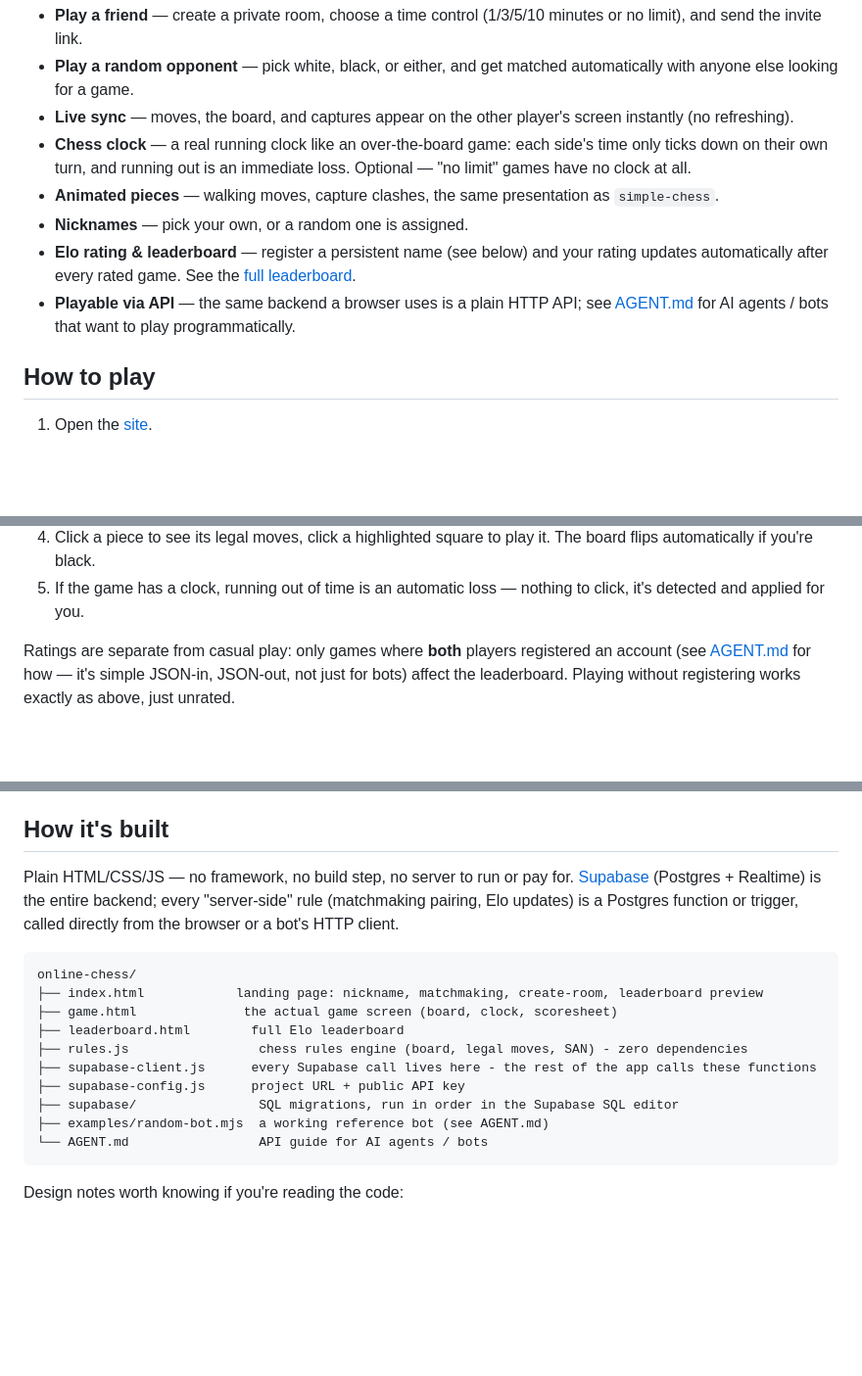
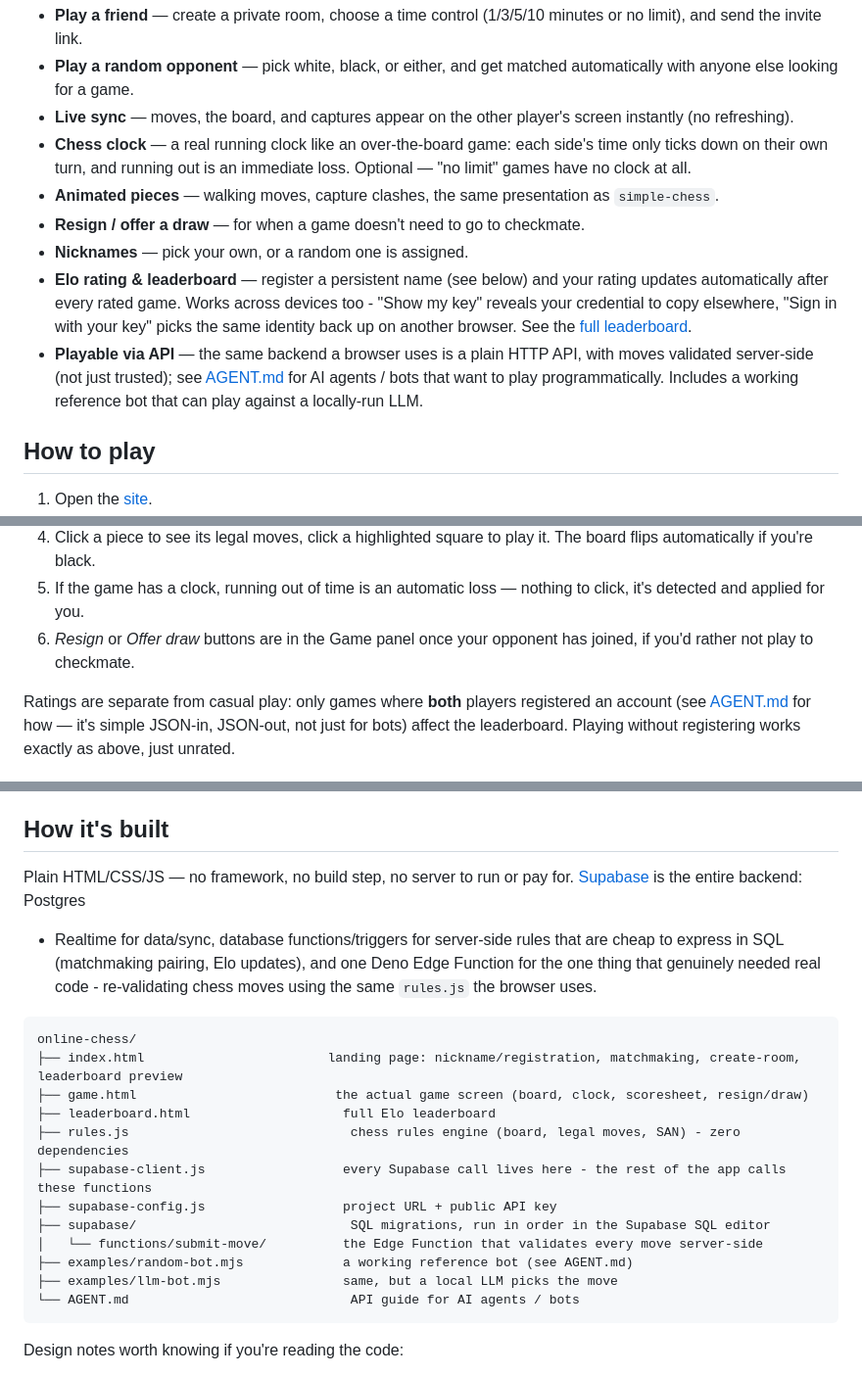
Before and after one commit to katajistok/online-chess, a Markdown page: README.md, 3 parts joined by grey strips. Shown at 98% size. GitHub-like rendering; blank space fills up the shorter version.

````diff
--- a/README.md
+++ b/README.md
@@ -25,13 +25,20 @@ single-player-vs-computer version.
   an immediate loss. Optional — "no limit" games have no clock at all.
 - **Animated pieces** — walking moves, capture clashes, the same
   presentation as `simple-chess`.
+- **Resign / offer a draw** — for when a game doesn't need to go to
+  checkmate.
 - **Nicknames** — pick your own, or a random one is assigned.
 - **Elo rating & leaderboard** — register a persistent name (see below)
-  and your rating updates automatically after every rated game. See the
+  and your rating updates automatically after every rated game. Works
+  across devices too - "Show my key" reveals your credential to copy
+  elsewhere, "Sign in with your key" picks the same identity back up on
+  another browser. See the
   [full leaderboard](https://katajistok.github.io/online-chess/leaderboard.html).
 - **Playable via API** — the same backend a browser uses is a plain
-  HTTP API; see [AGENT.md](AGENT.md) for AI agents / bots that want to
-  play programmatically.
+  HTTP API, with moves validated server-side (not just trusted); see
+  [AGENT.md](AGENT.md) for AI agents / bots that want to play
+  programmatically. Includes a working reference bot that can play
+  against a locally-run LLM.
 
 ## How to play
 
@@ -48,6 +55,8 @@ single-player-vs-computer version.
    play it. The board flips automatically if you're black.
 5. If the game has a clock, running out of time is an automatic loss —
    nothing to click, it's detected and applied for you.
+6. *Resign* or *Offer draw* buttons are in the Game panel once your
+   opponent has joined, if you'd rather not play to checkmate.
 
 Ratings are separate from casual play: only games where **both** players
 registered an account (see [AGENT.md](AGENT.md) for how — it's simple
@@ -72,22 +81,26 @@ face a person or another bot.
 ## How it's built
 
 Plain HTML/CSS/JS — no framework, no build step, no server to run or
-pay for. [Supabase](https://supabase.com) (Postgres + Realtime) is the
-entire backend; every "server-side" rule (matchmaking pairing, Elo
-updates) is a Postgres function or trigger, called directly from the
-browser or a bot's HTTP client.
+pay for. [Supabase](https://supabase.com) is the entire backend: Postgres
++ Realtime for data/sync, database functions/triggers for server-side
+rules that are cheap to express in SQL (matchmaking pairing, Elo
+updates), and one Deno Edge Function for the one thing that genuinely
+needed real code - re-validating chess moves using the same `rules.js`
+the browser uses.
 
 ```
 online-chess/
-├── index.html            landing page: nickname, matchmaking, create-room, leaderboard preview
-├── game.html              the actual game screen (board, clock, scoresheet)
-├── leaderboard.html        full Elo leaderboard
-├── rules.js                 chess rules engine (board, legal moves, SAN) - zero dependencies
-├── supabase-client.js      every Supabase call lives here - the rest of the app calls these functions
-├── supabase-config.js      project URL + public API key
-├── supabase/                SQL migrations, run in order in the Supabase SQL editor
-├── examples/random-bot.mjs  a working reference bot (see AGENT.md)
-└── AGENT.md                 API guide for AI agents / bots
+├── index.html                        landing page: nickname/registration, matchmaking, create-room, leaderboard preview
+├── game.html                          the actual game screen (board, clock, scoresheet, resign/draw)
+├── leaderboard.html                    full Elo leaderboard
+├── rules.js                             chess rules engine (board, legal moves, SAN) - zero dependencies
+├── supabase-client.js                  every Supabase call lives here - the rest of the app calls these functions
+├── supabase-config.js                  project URL + public API key
+├── supabase/                            SQL migrations, run in order in the Supabase SQL editor
+│   └── functions/submit-move/          the Edge Function that validates every move server-side
+├── examples/random-bot.mjs             a working reference bot (see AGENT.md)
+├── examples/llm-bot.mjs                same, but a local LLM picks the move
+└── AGENT.md                             API guide for AI agents / bots
 ```
 
 Design notes worth knowing if you're reading the code:
````
Also changed, not shown: AGENT.md (+73 -21 lines).
